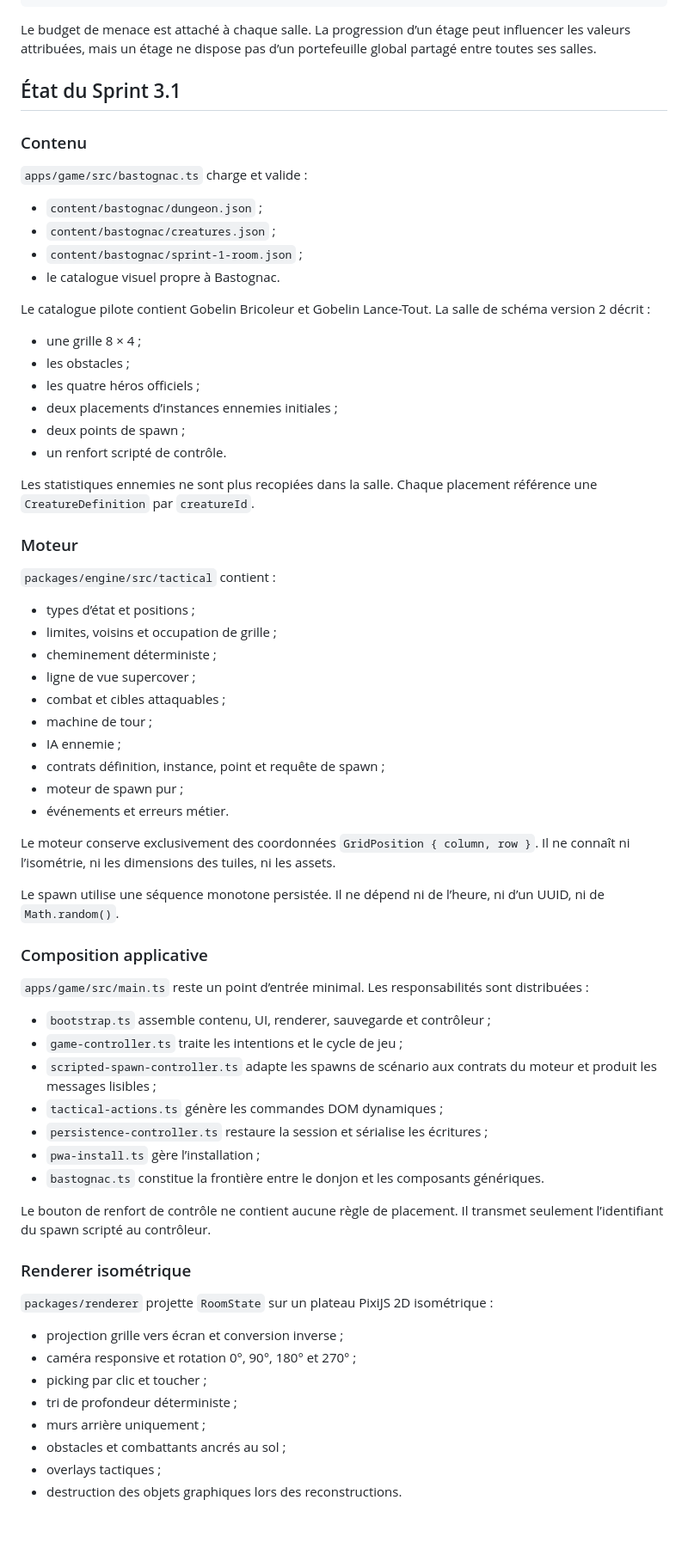
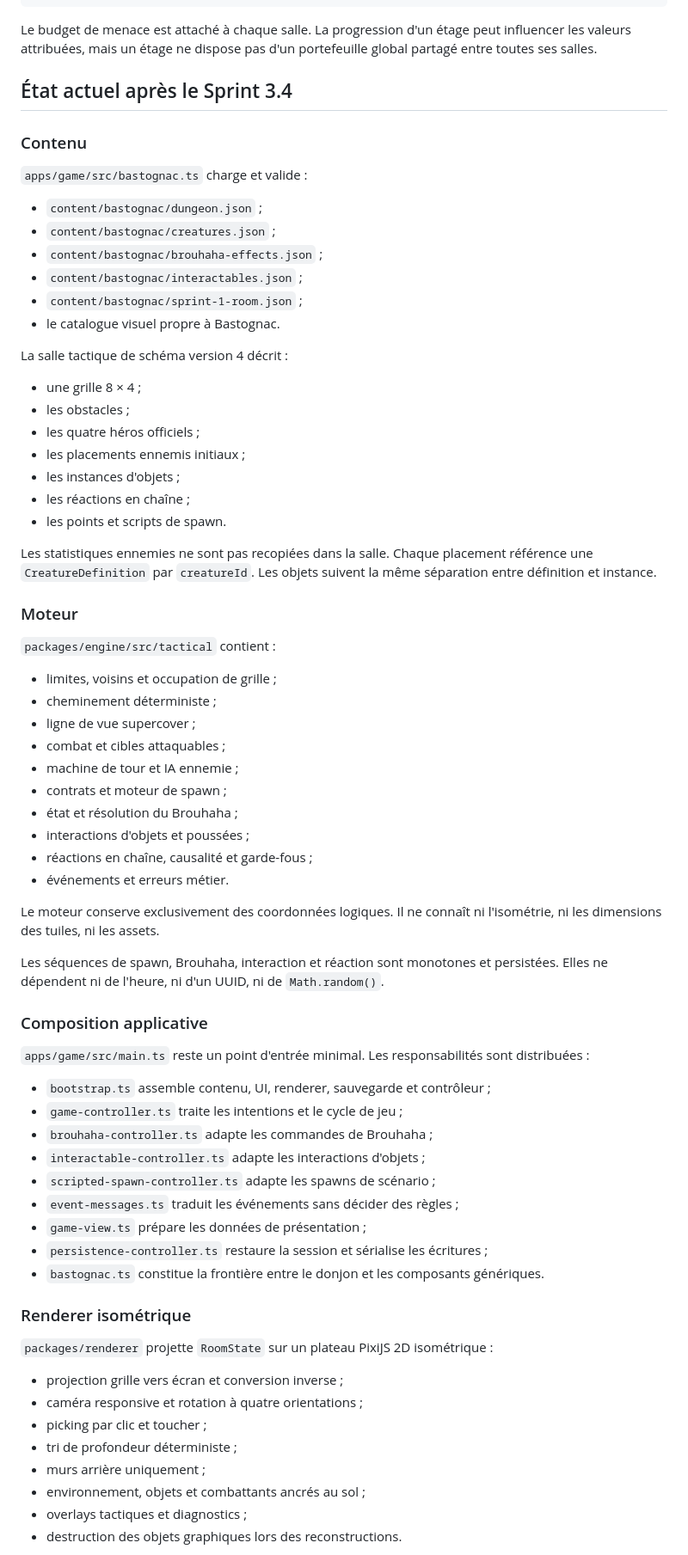
Before and after one commit to christolosier-ship-it/Gargotte-Adventure, a Markdown page: docs/architecture/overview.md, the part around one of its changes. Shown at 86% size. GitHub-like rendering; blank space fills up the shorter version.

Commit message:
docs: consolider l’architecture générale après le Sprint 3.4

````diff
--- a/docs/architecture/overview.md
+++ b/docs/architecture/overview.md
@@ -91,9 +131,9 @@ DungeonGenerationRequest + seed
  moteur de spawn
 ```
 
-Le budget de menace est attaché à chaque salle. La progression d’un étage peut influencer les valeurs attribuées, mais un étage ne dispose pas d’un portefeuille global partagé entre toutes ses salles.
+Le budget de menace est attaché à chaque salle. La progression d'un étage peut influencer les valeurs attribuées, mais un étage ne dispose pas d'un portefeuille global partagé entre toutes ses salles.
 
-## État du Sprint 3.1
+## État actuel après le Sprint 3.4
 
 ### Contenu
 
@@ -101,63 +141,66 @@ Le budget de menace est attaché à chaque salle. La progression d’un étage p
 
 - `content/bastognac/dungeon.json` ;
 - `content/bastognac/creatures.json` ;
+- `content/bastognac/brouhaha-effects.json` ;
+- `content/bastognac/interactables.json` ;
 - `content/bastognac/sprint-1-room.json` ;
 - le catalogue visuel propre à Bastognac.
 
-Le catalogue pilote contient Gobelin Bricoleur et Gobelin Lance-Tout. La salle de schéma version 2 décrit :
+La salle tactique de schéma version 4 décrit :
 
 - une grille 8 × 4 ;
 - les obstacles ;
 - les quatre héros officiels ;
-- deux placements d’instances ennemies initiales ;
-- deux points de spawn ;
-- un renfort scripté de contrôle.
+- les placements ennemis initiaux ;
+- les instances d'objets ;
+- les réactions en chaîne ;
+- les points et scripts de spawn.
 
-Les statistiques ennemies ne sont plus recopiées dans la salle. Chaque placement référence une `CreatureDefinition` par `creatureId`.
+Les statistiques ennemies ne sont pas recopiées dans la salle. Chaque placement référence une `CreatureDefinition` par `creatureId`. Les objets suivent la même séparation entre définition et instance.
 
 ### Moteur
 
 `packages/engine/src/tactical` contient :
 
-- types d’état et positions ;
 - limites, voisins et occupation de grille ;
 - cheminement déterministe ;
 - ligne de vue supercover ;
 - combat et cibles attaquables ;
-- machine de tour ;
-- IA ennemie ;
-- contrats définition, instance, point et requête de spawn ;
-- moteur de spawn pur ;
+- machine de tour et IA ennemie ;
+- contrats et moteur de spawn ;
+- état et résolution du Brouhaha ;
+- interactions d'objets et poussées ;
+- réactions en chaîne, causalité et garde-fous ;
 - événements et erreurs métier.
 
-Le moteur conserve exclusivement des coordonnées `GridPosition { column, row }`. Il ne connaît ni l’isométrie, ni les dimensions des tuiles, ni les assets.
+Le moteur conserve exclusivement des coordonnées logiques. Il ne connaît ni l'isométrie, ni les dimensions des tuiles, ni les assets.
 
-Le spawn utilise une séquence monotone persistée. Il ne dépend ni de l’heure, ni d’un UUID, ni de `Math.random()`.
+Les séquences de spawn, Brouhaha, interaction et réaction sont monotones et persistées. Elles ne dépendent ni de l'heure, ni d'un UUID, ni de `Math.random()`.
 
 ### Composition applicative
 
-`apps/game/src/main.ts` reste un point d’entrée minimal. Les responsabilités sont distribuées :
+`apps/game/src/main.ts` reste un point d'entrée minimal. Les responsabilités sont distribuées :
 
 - `bootstrap.ts` assemble contenu, UI, renderer, sauvegarde et contrôleur ;
 - `game-controller.ts` traite les intentions et le cycle de jeu ;
-- `scripted-spawn-controller.ts` adapte les spawns de scénario aux contrats du moteur et produit les messages lisibles ;
-- `tactical-actions.ts` génère les commandes DOM dynamiques ;
+- `brouhaha-controller.ts` adapte les commandes de Brouhaha ;
+- `interactable-controller.ts` adapte les interactions d'objets ;
+- `scripted-spawn-controller.ts` adapte les spawns de scénario ;
+- `event-messages.ts` traduit les événements sans décider des règles ;
+- `game-view.ts` prépare les données de présentation ;
 - `persistence-controller.ts` restaure la session et sérialise les écritures ;
-- `pwa-install.ts` gère l’installation ;
 - `bastognac.ts` constitue la frontière entre le donjon et les composants génériques.
-
-Le bouton de renfort de contrôle ne contient aucune règle de placement. Il transmet seulement l’identifiant du spawn scripté au contrôleur.
 
 ### Renderer isométrique
 
 `packages/renderer` projette `RoomState` sur un plateau PixiJS 2D isométrique :
 
 - projection grille vers écran et conversion inverse ;
-- caméra responsive et rotation 0°, 90°, 180° et 270° ;
+- caméra responsive et rotation à quatre orientations ;
 - picking par clic et toucher ;
 - tri de profondeur déterministe ;
 - murs arrière uniquement ;
-- obstacles et combattants ancrés au sol ;
-- overlays tactiques ;
+- environnement, objets et combattants ancrés au sol ;
+- overlays tactiques et diagnostics ;
 - destruction des objets graphiques lors des reconstructions.
 
````
Also changed, not shown: other parts of docs/architecture/overview.md (+73 -37 lines).
